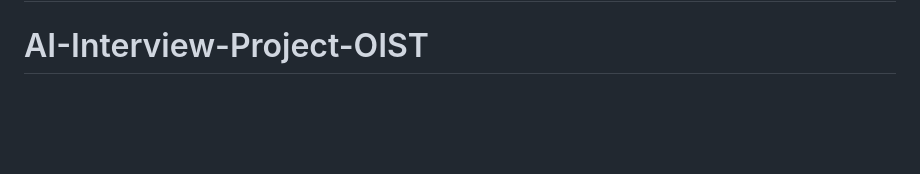
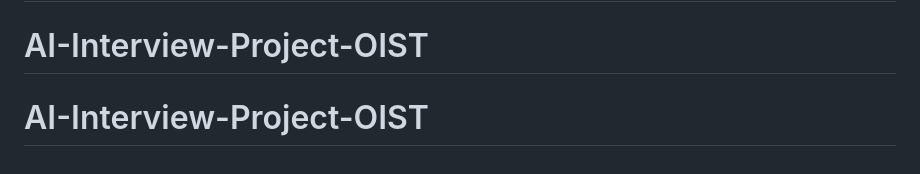
Before and after one commit to kaushikpranay/AI-Interview-Project-OIST, a Markdown page: README.md, the part around the change. GitHub-like rendering; blank space fills up the shorter version.

```diff
--- a/README.md
+++ b/README.md
@@ -179,3 +179,4 @@ The web app has been **Dockerized** ( **Application && WebApp Folder** )
 ---
 # AI-Interview-Project-OIST
 # AI-Interview-Project-OIST
+# AI-Interview-Project-OIST
```
